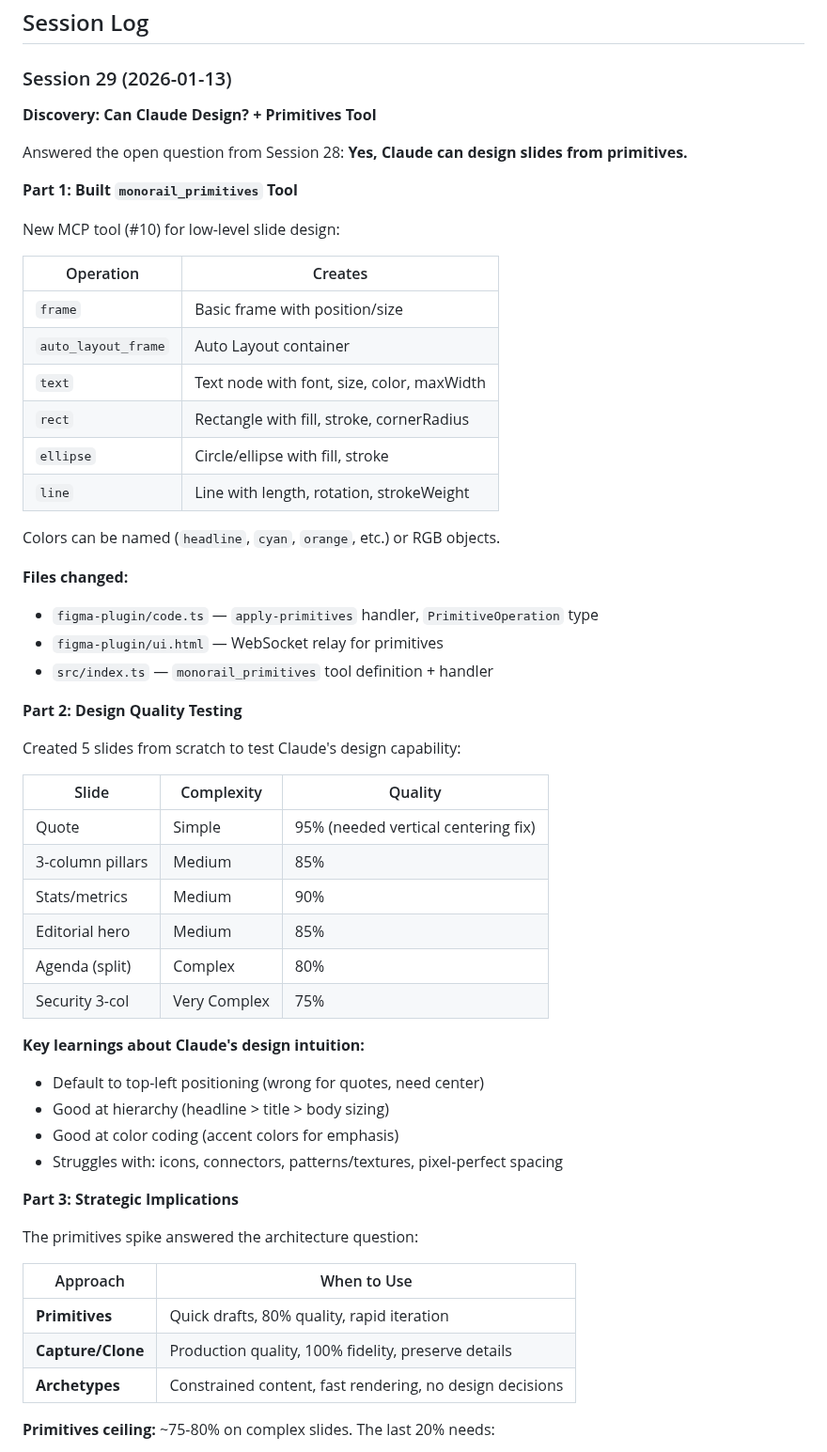
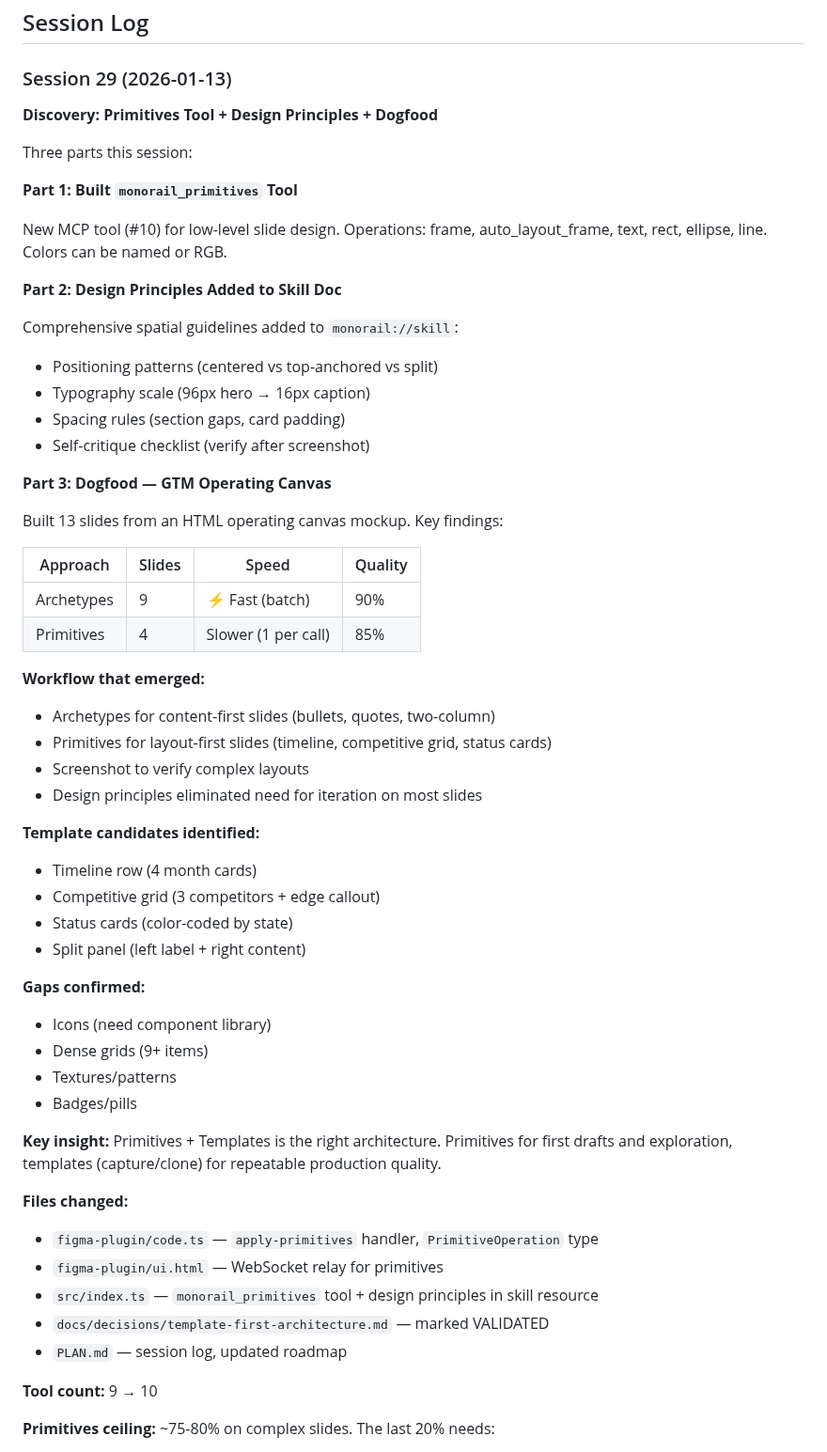
Before and after one commit to mattcreager/monorail-mcp, a Markdown page: PLAN.md, the part around the change. Shown at 94% size. GitHub-like rendering.

Commit message:
Session 29: Add dogfood learnings from Operating Canvas exercise
Key findings from building 13 slides (9 archetype, 4 primitives):
- Archetypes for content-first (batch-friendly)
- Primitives for layout-first (timeline, grids, cards)
- Design principles reduced iteration needs
- Template candidates identified: timeline row, competitive grid, status cards

Validates: Primitives + Templates architecture

```diff
--- a/PLAN.md
+++ b/PLAN.md
@@ -211,58 +211,59 @@ These are infrastructure improvements that compound but aren't blocking current
 ## Session Log
 
 ### Session 29 (2026-01-13)
-**Discovery: Can Claude Design? + Primitives Tool**
+**Discovery: Primitives Tool + Design Principles + Dogfood**
 
-Answered the open question from Session 28: **Yes, Claude can design slides from primitives.**
+Three parts this session:
 
 **Part 1: Built `monorail_primitives` Tool**
 
-New MCP tool (#10) for low-level slide design:
+New MCP tool (#10) for low-level slide design. Operations: frame, auto_layout_frame, text, rect, ellipse, line. Colors can be named or RGB.
 
-| Operation | Creates |
-|-----------|---------|
-| `frame` | Basic frame with position/size |
-| `auto_layout_frame` | Auto Layout container |
-| `text` | Text node with font, size, color, maxWidth |
-| `rect` | Rectangle with fill, stroke, cornerRadius |
-| `ellipse` | Circle/ellipse with fill, stroke |
-| `line` | Line with length, rotation, strokeWeight |
+**Part 2: Design Principles Added to Skill Doc**
 
-Colors can be named (`headline`, `cyan`, `orange`, etc.) or RGB objects.
+Comprehensive spatial guidelines added to `monorail://skill`:
+- Positioning patterns (centered vs top-anchored vs split)
+- Typography scale (96px hero → 16px caption)
+- Spacing rules (section gaps, card padding)
+- Self-critique checklist (verify after screenshot)
+
+**Part 3: Dogfood — GTM Operating Canvas**
+
+Built 13 slides from an HTML operating canvas mockup. Key findings:
+
+| Approach | Slides | Speed | Quality |
+|----------|--------|-------|---------|
+| Archetypes | 9 | ⚡ Fast (batch) | 90% |
+| Primitives | 4 | Slower (1 per call) | 85% |
+
+**Workflow that emerged:**
+- Archetypes for content-first slides (bullets, quotes, two-column)
+- Primitives for layout-first slides (timeline, competitive grid, status cards)
+- Screenshot to verify complex layouts
+- Design principles eliminated need for iteration on most slides
+
+**Template candidates identified:**
+- Timeline row (4 month cards)
+- Competitive grid (3 competitors + edge callout)
+- Status cards (color-coded by state)
+- Split panel (left label + right content)
+
+**Gaps confirmed:**
+- Icons (need component library)
+- Dense grids (9+ items)
+- Textures/patterns
+- Badges/pills
+
+**Key insight:** Primitives + Templates is the right architecture. Primitives for first drafts and exploration, templates (capture/clone) for repeatable production quality.
 
 **Files changed:**
 - `figma-plugin/code.ts` — `apply-primitives` handler, `PrimitiveOperation` type
 - `figma-plugin/ui.html` — WebSocket relay for primitives
-- `src/index.ts` — `monorail_primitives` tool definition + handler
+- `src/index.ts` — `monorail_primitives` tool + design principles in skill resource
+- `docs/decisions/template-first-architecture.md` — marked VALIDATED
+- `PLAN.md` — session log, updated roadmap
 
-**Part 2: Design Quality Testing**
-
-Created 5 slides from scratch to test Claude's design capability:
-
-| Slide | Complexity | Quality |
-|-------|------------|---------|
-| Quote | Simple | 95% (needed vertical centering fix) |
-| 3-column pillars | Medium | 85% |
-| Stats/metrics | Medium | 90% |
-| Editorial hero | Medium | 85% |
-| Agenda (split) | Complex | 80% |
-| Security 3-col | Very Complex | 75% |
-
-**Key learnings about Claude's design intuition:**
-- Default to top-left positioning (wrong for quotes, need center)
-- Good at hierarchy (headline > title > body sizing)
-- Good at color coding (accent colors for emphasis)
-- Struggles with: icons, connectors, patterns/textures, pixel-perfect spacing
-
-**Part 3: Strategic Implications**
-
-The primitives spike answered the architecture question:
-
-| Approach | When to Use |
-|----------|-------------|
-| **Primitives** | Quick drafts, 80% quality, rapid iteration |
-| **Capture/Clone** | Production quality, 100% fidelity, preserve details |
-| **Archetypes** | Constrained content, fast rendering, no design decisions |
+**Tool count:** 9 → 10
 
 **Primitives ceiling:** ~75-80% on complex slides. The last 20% needs:
 - Icons (component library)
```
